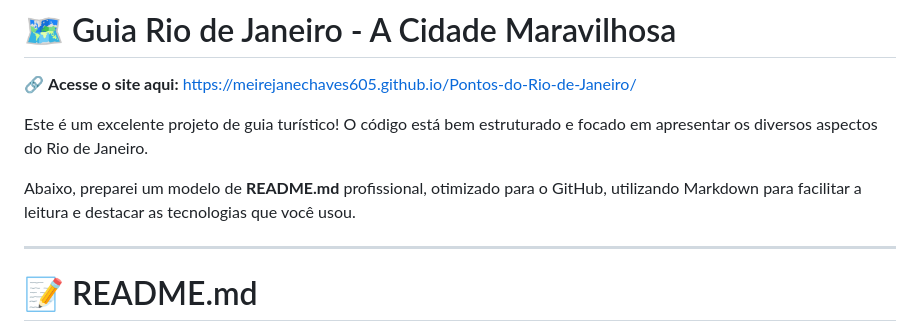
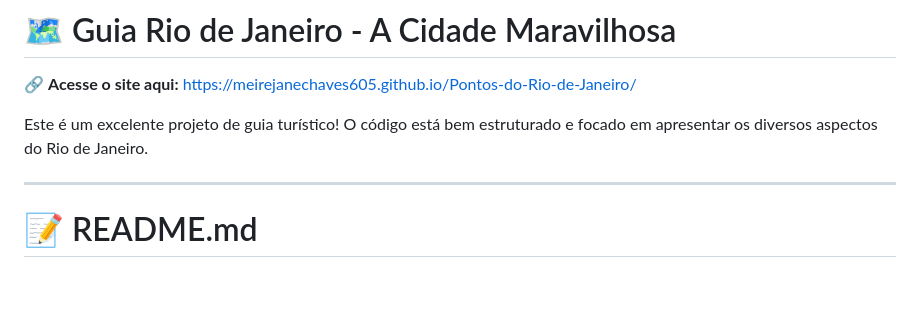
Before and after one commit to MeirejaneChaves605/Pontos-do-Rio-de-Janeiro, a Markdown page: README.md, the part around the change. Rendered like a GitHub page; blank space fills up the shorter version.

```diff
--- a/README.md
+++ b/README.md
@@ -5,8 +5,6 @@
 🔗 **Acesse o site aqui:** [https://meirejanechaves605.github.io/Pontos-do-Rio-de-Janeiro/](https://meirejanechaves605.github.io/Pontos-do-Rio-de-Janeiro/)
 
 Este é um excelente projeto de guia turístico! O código está bem estruturado e focado em apresentar os diversos aspectos do Rio de Janeiro.
-
-Abaixo, preparei um modelo de **README.md** profissional, otimizado para o GitHub, utilizando Markdown para facilitar a leitura e destacar as tecnologias que você usou.
 
 ---
 
```
